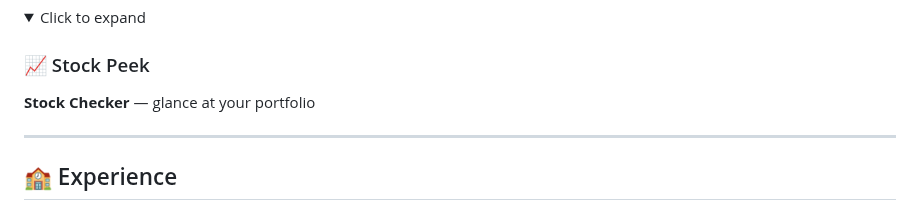
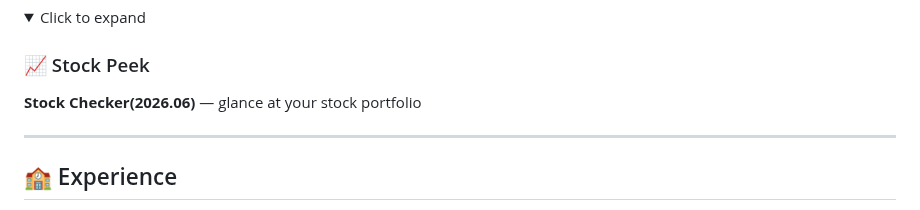
Before and after one commit to sngmng6506/sngmng6506, a Markdown page: README.md, the part around the change. GitHub-like rendering; folded sections open.

```diff
--- a/README.md
+++ b/README.md
@@ -43,7 +43,7 @@
 <summary>Click to expand</summary>
 
 ### 📈 Stock Peek
-**Stock Checker** — glance at your portfolio
+**Stock Checker(2026.06)** — glance at your stock portfolio
 
 </details>
 
```
